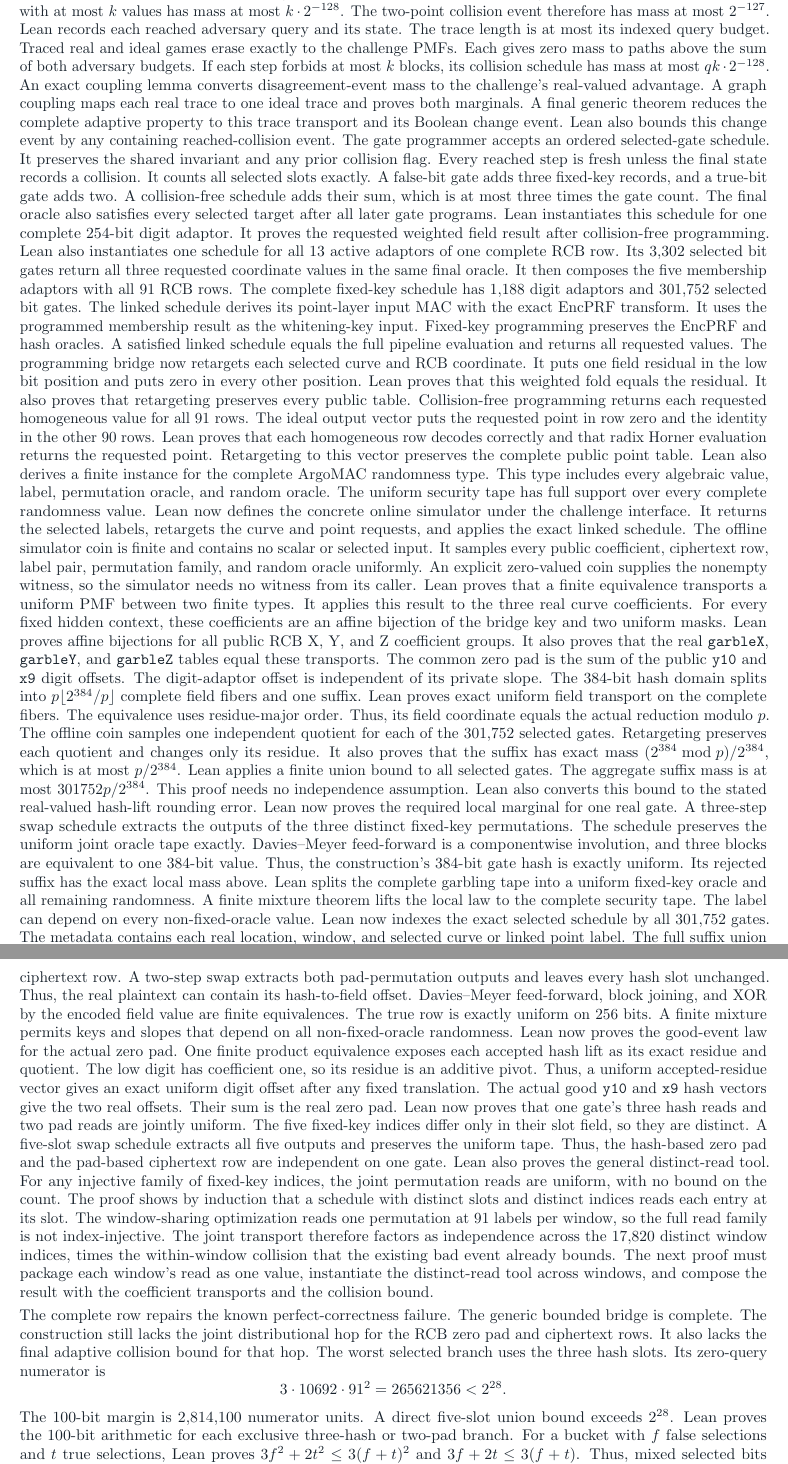
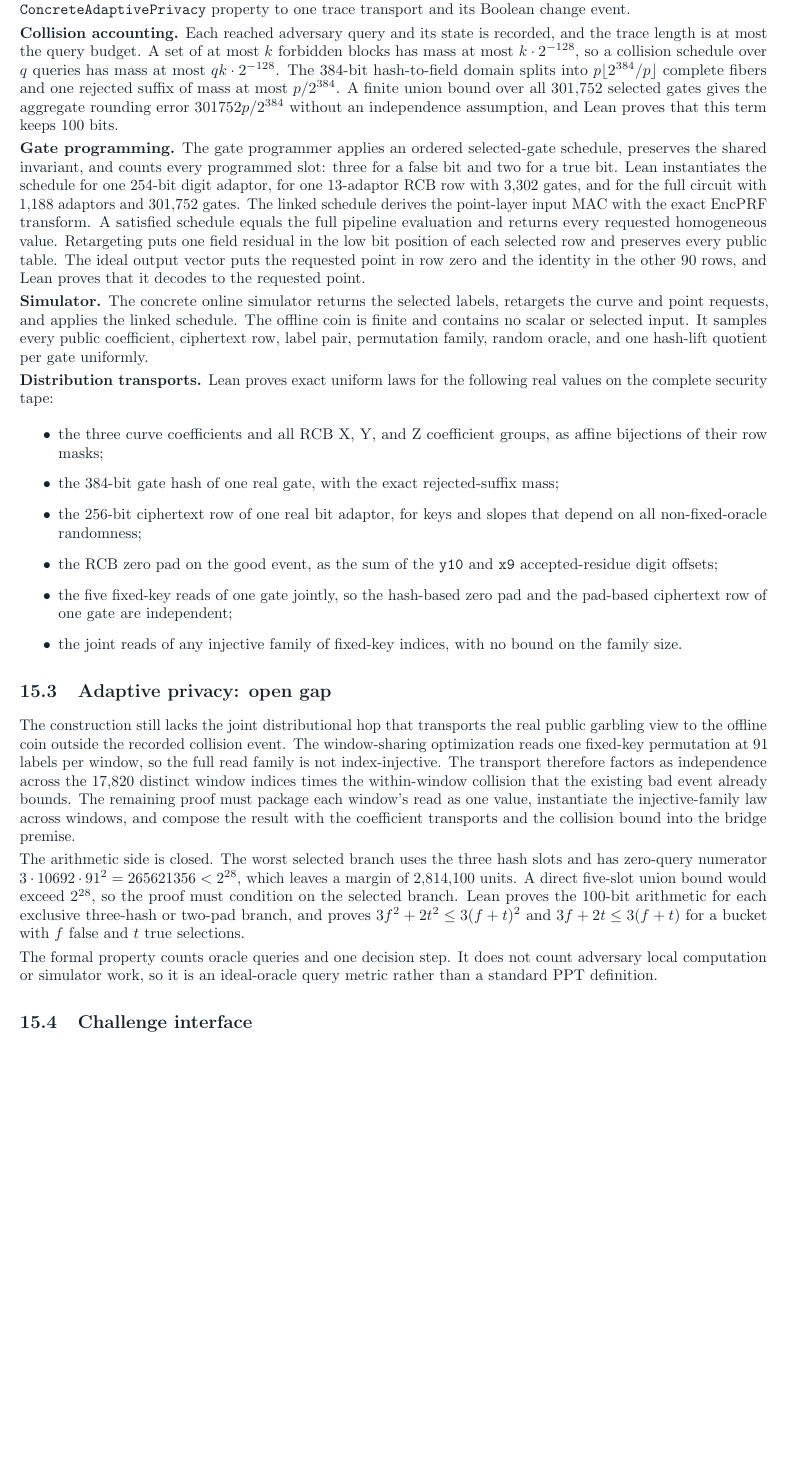
Before and after one commit to SebastianElvis/argomac-lean, a LaTeX paper (report/faster-scalar-multiplication.tex): two parts of pages 9 and 10 of 11 before the commit and part of page 9 of 10 after it, the two joined at a grey line, cut so that both start at the same text, the shorter picture padded with empty space. Compiled offline with pdfLaTeX.

Commit message:
docs: structure the formal status section
Replace the single-paragraph status log with subsections for closed
properties, proved privacy components, the open gap, and the challenge
interface. Remove text that other sections now cover.

Co-Authored-By: Claude Opus 4.8 <noreply@anthropic.com>

```diff
--- a/report/faster-scalar-multiplication.tex
+++ b/report/faster-scalar-multiplication.tex
@@ -531,115 +514,50 @@ Each safe ideal-oracle query commutes with the matching full-state swap.
-Thus, every path-safe bounded adversary program commutes with either swap in exact PMF equality.
-Lean proves the exact mass of every finite forbidden block set.
-A set with at most $k$ values has mass at most $k\cdot 2^{-128}$.
-The two-point collision event therefore has mass at most $2^{-127}$.
-Lean records each reached adversary query and its state.
-The trace length is at most its indexed query budget.
-Traced real and ideal games erase exactly to the challenge PMFs.
-Each gives zero mass to paths above the sum of both adversary budgets.
-If each step forbids at most $k$ blocks, its collision schedule has mass at most $qk\cdot 2^{-128}$.
-An exact coupling lemma converts disagreement-event mass to the challenge's real-valued advantage.
-A graph coupling maps each real trace to one ideal trace and proves both marginals.
-A final generic theorem reduces the complete adaptive property to this trace transport and its Boolean change event.
-Lean also bounds this change event by any containing reached-collision event.
-The gate programmer accepts an ordered selected-gate schedule.
-It preserves the shared invariant and any prior collision flag.
-Every reached step is fresh unless the final state records a collision.
-It counts all selected slots exactly.
-A false-bit gate adds three fixed-key records, and a true-bit gate adds two.
-A collision-free schedule adds their sum, which is at most three times the gate count.
-The final oracle also satisfies every selected target after all later gate programs.
-Lean instantiates this schedule for one complete 254-bit digit adaptor.
-It proves the requested weighted field result after collision-free programming.
-Lean also instantiates one schedule for all 13 active adaptors of one complete RCB row.
-Its 3,302 selected bit gates return all three requested coordinate values in the same final oracle.
-It then composes the five membership adaptors with all 91 RCB rows.
-The complete fixed-key schedule has 1,188 digit adaptors and 301,752 selected bit gates.
-The linked schedule derives its point-layer input MAC with the exact EncPRF transform.
-It uses the programmed membership result as the whitening-key input.
-Fixed-key programming preserves the EncPRF and hash oracles.
-A satisfied linked schedule equals the full pipeline evaluation and returns all requested values.
-The programming bridge now retargets each selected curve and RCB coordinate.
-It puts one field residual in the low bit position and puts zero in every other position.
-Lean proves that this weighted fold equals the residual.
-It also proves that retargeting preserves every public table.
-Collision-free programming returns each requested homogeneous value for all 91 rows.
-The ideal output vector puts the requested point in row zero and the identity in the other 90 rows.
-Lean proves that each homogeneous row decodes correctly and that radix Horner evaluation returns the requested point.
-Retargeting to this vector preserves the complete public point table.
-Lean also derives a finite instance for the complete ArgoMAC randomness type.
-This type includes every algebraic value, label, permutation oracle, and random oracle.
-The uniform security tape has full support over every complete randomness value.
-Lean now defines the concrete online simulator under the challenge interface.
-It returns the selected labels, retargets the curve and point requests, and applies the exact linked schedule.
-The offline simulator coin is finite and contains no scalar or selected input.
-It samples every public coefficient, ciphertext row, label pair, permutation family, and random oracle uniformly.
-An explicit zero-valued coin supplies the nonempty witness, so the simulator needs no witness from its caller.
-Lean proves that a finite equivalence transports a uniform PMF between two finite types.
-It applies this result to the three real curve coefficients.
-For every fixed hidden context, these coefficients are an affine bijection of the bridge key and two uniform masks.
-Lean proves affine bijections for all public RCB X, Y, and Z coefficient groups.
-It also proves that the real \texttt{garbleX}, \texttt{garbleY}, and \texttt{garbleZ} tables equal these transports.
-The common zero pad is the sum of the public \texttt{y10} and \texttt{x9} digit offsets.
-The digit-adaptor offset is independent of its private slope.
-The 384-bit hash domain splits into $p\lfloor 2^{384}/p\rfloor$ complete field fibers and one suffix.
-Lean proves exact uniform field transport on the complete fibers.
-The equivalence uses residue-major order.
-Thus, its field coordinate equals the actual reduction modulo $p$.
-The offline coin samples one independent quotient for each of the 301,752 selected gates.
-Retargeting preserves each quotient and changes only its residue.
-It also proves that the suffix has exact mass
-$(2^{384}\bmod p)/2^{384}$, which is at most $p/2^{384}$.
-Lean applies a finite union bound to all selected gates.
-The aggregate suffix mass is at most $301752p/2^{384}$.
-This proof needs no independence assumption.
-Lean also converts this bound to the stated real-valued hash-lift rounding error.
-Lean now proves the required local marginal for one real gate.
-A three-step swap schedule extracts the outputs of the three distinct fixed-key permutations.
-The schedule preserves the uniform joint oracle tape exactly.
-Davies--Meyer feed-forward is a componentwise involution, and three blocks are equivalent to one 384-bit value.
-Thus, the construction's 384-bit gate hash is exactly uniform.
-Its rejected suffix has the exact local mass above.
-Lean splits the complete garbling tape into a uniform fixed-key oracle and all remaining randomness.
-A finite mixture theorem lifts the local law to the complete security tape.
-The label can depend on every non-fixed-oracle value.
-Lean now indexes the exact selected schedule by all 301,752 gates.
-The metadata contains each real location, window, and selected curve or linked point label.
-The full suffix union has mass at most $301752p/2^{384}$ on the complete tape.
-Lean also proves the exact law for one actual bit-adaptor ciphertext row.
-A two-step swap extracts both pad-permutation outputs and leaves every hash slot unchanged.
-Thus, the real plaintext can contain its hash-to-field offset.
-Davies--Meyer feed-forward, block joining, and XOR by the encoded field value are finite equivalences.
-The true row is exactly uniform on 256 bits.
-A finite mixture permits keys and slopes that depend on all non-fixed-oracle randomness.
-Lean now proves the good-event law for the actual zero pad.
-One finite product equivalence exposes each accepted hash lift as its exact residue and quotient.
-The low digit has coefficient one, so its residue is an additive pivot.
-Thus, a uniform accepted-residue vector gives an exact uniform digit offset after any fixed translation.
-The actual good \texttt{y10} and \texttt{x9} hash vectors give the two real offsets.
-Their sum is the real zero pad.
-Lean now proves that one gate's three hash reads and two pad reads are jointly uniform.
-The five fixed-key indices differ only in their slot field, so they are distinct.
-A five-slot swap schedule extracts all five outputs and preserves the uniform tape.
-Thus, the hash-based zero pad and the pad-based ciphertext row are independent on one gate.
-Lean also proves the general distinct-read tool.
-For any injective family of fixed-key indices, the joint permutation reads are uniform, with no bound on the count.
-The proof shows by induction that a schedule with distinct slots and distinct indices reads each entry at its slot.
-The window-sharing optimization reads one permutation at 91 labels per window, so the full read family is not index-injective.
-The joint transport therefore factors as independence across the 17,820 distinct window indices, times the within-window collision that the existing bad event already bounds.
-The next proof must package each window's read as one value, instantiate the distinct-read tool across windows, and compose the result with the coefficient transports and the collision bound.
+The bounded bridge form accepts a bridge that returns an exact result or records a bad event; it keeps both marginals exact by an independent coupling after a bad event.
+Every result disagreement implies the bad flag, and the final bad mass equals the bridge bad probability.
+A generic theorem reduces the complete \texttt{ConcreteAdaptivePrivacy} property to one trace transport and its Boolean change event.
 
-The complete row repairs the known perfect-correctness failure.
-The generic bounded bridge is complete.
-The construction still lacks the joint distributional hop for the RCB zero pad and ciphertext rows.
-It also lacks the final adaptive collision bound for that hop.
-The worst selected branch uses the three hash slots.
-Its zero-query numerator is
-\[
-  3\cdot 10692\cdot 91^2=265621356<2^{28}.
-\]
-The 100-bit margin is 2,814,100 numerator units.
-A direct five-slot union bound exceeds $2^{28}$.
-Lean proves the 100-bit arithmetic for each exclusive three-hash or two-pad branch.
-For a bucket with $f$ false selections and $t$ true selections, Lean proves
-$3f^2+2t^2\leq 3(f+t)^2$ and $3f+2t\leq 3(f+t)$.
-Thus, mixed selected bits stay below the three-hash bucket budget.
+\textbf{Collision accounting.}
+Each reached adversary query and its state is recorded, and the trace length is at most the query budget.
+A set of at most $k$ forbidden blocks has mass at most $k\cdot2^{-128}$, so a collision schedule over $q$ queries has mass at most $qk\cdot2^{-128}$.
+The 384-bit hash-to-field domain splits into $p\lfloor2^{384}/p\rfloor$ complete fibers and one rejected suffix of mass at most $p/2^{384}$.
+A finite union bound over all 301,752 selected gates gives the aggregate rounding error $301752p/2^{384}$ without an independence assumption, and Lean proves that this term keeps 100 bits.
+
+\textbf{Gate programming.}
+The gate programmer applies an ordered selected-gate schedule, preserves the shared invariant, and counts every programmed slot: three for a false bit and two for a true bit.
+Lean instantiates the schedule for one 254-bit digit adaptor, for one 13-adaptor RCB row with 3,302 gates, and for the full circuit with 1,188 adaptors and 301,752 gates.
+The linked schedule derives the point-layer input MAC with the exact EncPRF transform.
+A satisfied schedule equals the full pipeline evaluation and returns every requested homogeneous value.
+Retargeting puts one field residual in the low bit position of each selected row and preserves every public table.
+The ideal output vector puts the requested point in row zero and the identity in the other 90 rows, and Lean proves that it decodes to the requested point.
+
+\textbf{Simulator.}
+The concrete online simulator returns the selected labels, retargets the curve and point requests, and applies the linked schedule.
+The offline coin is finite and contains no scalar or selected input.
+It samples every public coefficient, ciphertext row, label pair, permutation family, random oracle, and one hash-lift quotient per gate uniformly.
+
+\textbf{Distribution transports.}
+Lean proves exact uniform laws for the following real values on the complete security tape:
+\begin{itemize}
+  \item the three curve coefficients and all RCB X, Y, and Z coefficient groups, as affine bijections of their row masks;
+  \item the 384-bit gate hash of one real gate, with the exact rejected-suffix mass;
+  \item the 256-bit ciphertext row of one real bit adaptor, for keys and slopes that depend on all non-fixed-oracle randomness;
+  \item the RCB zero pad on the good event, as the sum of the \texttt{y10} and \texttt{x9} accepted-residue digit offsets;
+  \item the five fixed-key reads of one gate jointly, so the hash-based zero pad and the pad-based ciphertext row of one gate are independent;
+  \item the joint reads of any injective family of fixed-key indices, with no bound on the family size.
+\end{itemize}
+
+\subsection{Adaptive privacy: open gap}
+
+The construction still lacks the joint distributional hop that transports the real public garbling view to the offline coin outside the recorded collision event.
+The window-sharing optimization reads one fixed-key permutation at 91 labels per window, so the full read family is not index-injective.
+The transport therefore factors as independence across the 17,820 distinct window indices times the within-window collision that the existing bad event already bounds.
+The remaining proof must package each window's read as one value, instantiate the injective-family law across windows, and compose the result with the coefficient transports and the collision bound into the bridge premise.
+
+The arithmetic side is closed.
+The worst selected branch uses the three hash slots and has zero-query numerator $3\cdot10692\cdot91^2=265621356<2^{28}$, which leaves a margin of 2,814,100 units.
+A direct five-slot union bound would exceed $2^{28}$, so the proof must condition on the selected branch.
+Lean proves the 100-bit arithmetic for each exclusive three-hash or two-pad branch, and proves $3f^2+2t^2\le3(f+t)^2$ and $3f+2t\le3(f+t)$ for a bucket with $f$ false and $t$ true selections.
+
+The formal property counts oracle queries and one decision step.
+It does not count adversary local computation or simulator work, so it is an ideal-oracle query metric rather than a standard PPT definition.
+
+\subsection{Challenge interface}
```
Also changed, not shown: output/pdf/faster-scalar-multiplication.pdf, report/faster-scalar-multiplication.tex (75 more changed lines), 1 other file.
